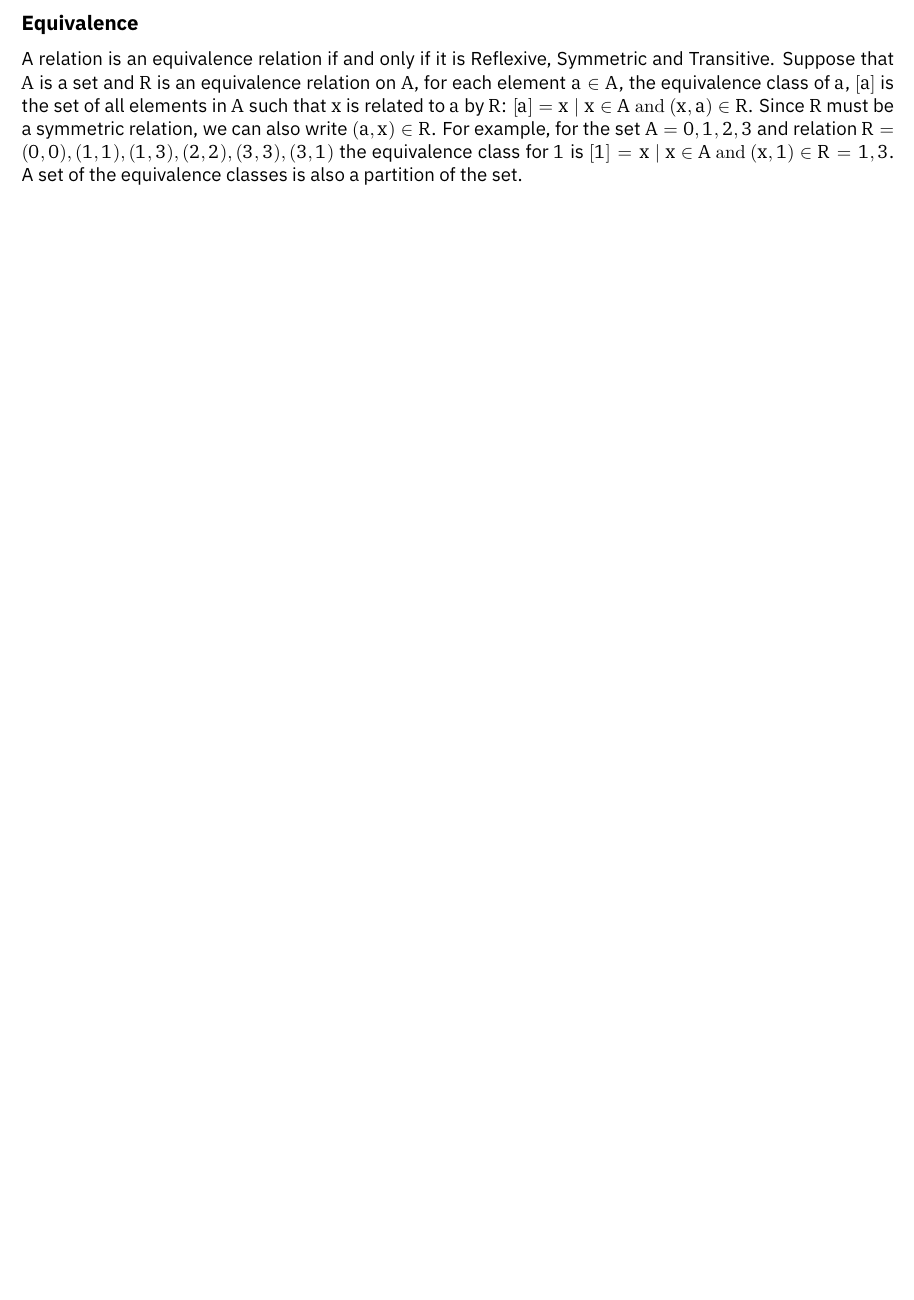
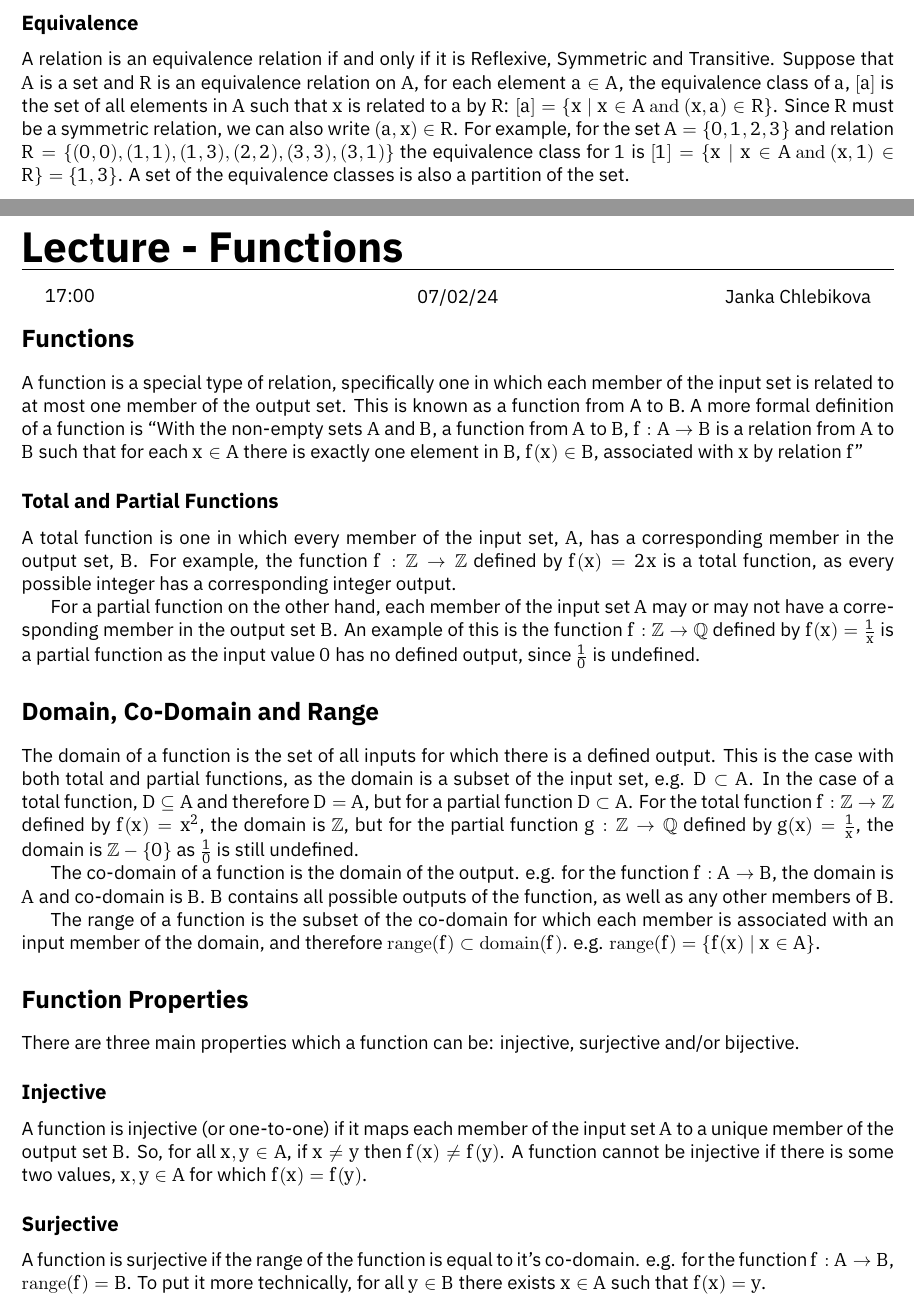
Before and after one commit to HughTB/cs-notes, a LaTeX document (2nd-year/m21274-dmafp/m21274.tex, which reads 2nd-year/m21274-dmafp/sessions/24-01-30.tex, 2nd-year/m21274-dmafp/sessions/24-02-06.tex): part of page 7 of 14 before the commit and two parts of pages 7 and 8 of 16 after it, the two joined at a grey line, cut so that both start at the same text, the shorter picture padded with empty space. Compiled offline with XeLaTeX.

Commit message:
add dm lecture; fix dm lecture

```diff
--- a/2nd-year/m21274-dmafp/sessions/24-01-30.tex
+++ b/2nd-year/m21274-dmafp/sessions/24-01-30.tex
@@ -55,8 +55,8 @@ A relation is transitive, if and only if for all $x, y, z \in A$, if $(x, y) \in
 
 A relation is an equivalence relation if and only if it is Reflexive, Symmetric and Transitive. Suppose that $A$ is a
  set and $R$ is an equivalence relation on $A$, for each element $a \in A$, the equivalence class of $a$, $[a]$ is the
- set of all elements in $A$ such that $x$ is related to $a$ by $R$: $[a] = {x \mid x \in A \mathrm{\ and\ } (x, a) \in R}$.
- Since $R$ must be a symmetric relation, we can also write $(a, x) \in R$. For example, for the set $A = {0, 1, 2, 3}$
- and relation $R = {(0, 0), (1, 1), (1, 3), (2, 2), (3, 3), (3, 1)}$ the equivalence class for $1$ is
- $[1] = {x \mid x \in A \mathrm{\ and\ } (x, 1) \in R} = {1, 3}$. A set of the equivalence classes is also a partition
+ set of all elements in $A$ such that $x$ is related to $a$ by $R$: $[a] = \{x \mid x \in A \mathrm{\ and\ } (x, a) \in R\}$.
+ Since $R$ must be a symmetric relation, we can also write $(a, x) \in R$. For example, for the set $A = \{0, 1, 2, 3\}$
+ and relation $R = \{(0, 0), (1, 1), (1, 3), (2, 2), (3, 3), (3, 1)\}$ the equivalence class for $1$ is
+ $[1] = \{x \mid x \in A \mathrm{\ and\ } (x, 1) \in R\} = \{1, 3\}$. A set of the equivalence classes is also a partition
  of the set.
--- /dev/null
+++ b/2nd-year/m21274-dmafp/sessions/24-02-06.tex
@@ -0,0 +1,50 @@
+\lecture{Functions}{17:00}{07/02/24}{Janka Chlebikova}
+
+\section*{Functions}
+
+A function is a special type of relation, specifically one in which each member of the input set is related to at most
+ one member of the output set. This is known as a function from A to B. A more formal definition of a function is
+ ``With the non-empty sets $A$ and $B$, a function from $A$ to $B$, $f : A \rightarrow B$ is a relation from $A$ to $B$
+ such that for each $x \in A$ there is exactly one element in $B$, $f(x) \in B$, associated with $x$ by relation $f$''
+
+\subsection*{Total and Partial Functions}
+
+A total function is one in which every member of the input set, $A$, has a corresponding member in the output set, $B$.
+ For example, the function $f : \mathbb{Z} \rightarrow \mathbb{Z}$ defined by $f(x) = 2x$ is a total function, as every
+ possible integer has a corresponding integer output.
+
+For a partial function on the other hand, each member of the input set $A$ may or may not have a corresponding member in
+ the output set $B$. An example of this is the function $f : \mathbb{Z} \rightarrow \mathbb{Q}$ defined by
+ $f(x) = \frac{1}{x}$ is a partial function as the input value $0$ has no defined output, since $\frac{1}{0}$ is
+ undefined.
+
+\section*{Domain, Co-Domain and Range}
+
+The domain of a function is the set of all inputs for which there is a defined output. This is the case with both total
+ and partial functions, as the domain is a subset of the input set, e.g. $D \subset A$. In the case of a total function,
+ $D \subseteq A$ and therefore $D = A$, but for a partial function $D \subset A$. For the total function
+ $f : \mathbb{Z} \rightarrow \mathbb{Z}$ defined by $f(x) = x^2$, the domain is $\mathbb{Z}$, but for the partial
+ function $g : \mathbb{Z} \rightarrow \mathbb{Q}$ defined by $g(x) = \frac{1}{x}$, the domain is $\mathbb{Z} - \{0\}$ as
+ $\frac{1}{0}$ is still undefined.
+
+The co-domain of a function is the domain of the output. e.g. for the function $f : A \rightarrow B$, the domain is $A$
+ and co-domain is $B$. $B$ contains all possible outputs of the function, as well as any other members of $B$.
+
+The range of a function is the subset of the co-domain for which each member is associated with an input member of the
+ domain, and therefore $\mathrm{range}(f) \subset \mathrm{domain}(f)$. e.g. $\mathrm{range}(f) = \{f(x) \mid x \in A\}$.
+
+\section*{Function Properties}
+
+There are three main properties which a function can be: injective, surjective and/or bijective.
+
+\subsection*{Injective}
+
+A function is injective (or one-to-one) if it maps each member of the input set $A$ to a unique member of the output set
+ $B$. So, for all $x, y \in A$, if $x \neq y$ then $f(x) \neq f(y)$. A function cannot be injective if there is some two
+ values, $x, y \in A$ for which $f(x) = f(y)$.
+
+\subsection*{Surjective}
+
+A function is surjective if the range of the function is equal to it's co-domain. e.g. for the function
+ $f : A \rightarrow B$, $\mathrm{range}(f) = B$. To put it more technically, for all $y \in B$ there exists $x \in A$
+ such that $f(x) = y$.
```
Also changed, not shown: 2nd-year/m21274-dmafp/m21274.tex (+1 -0 lines), 2nd-year/m21274-dmafp/m21274.pdf, 2nd-year/m21274-dmafp/sessions/24-01-30.tex (14 more changed lines), 2nd-year/m21274-dmafp/sessions/24-02-06.tex (25 more changed lines).
